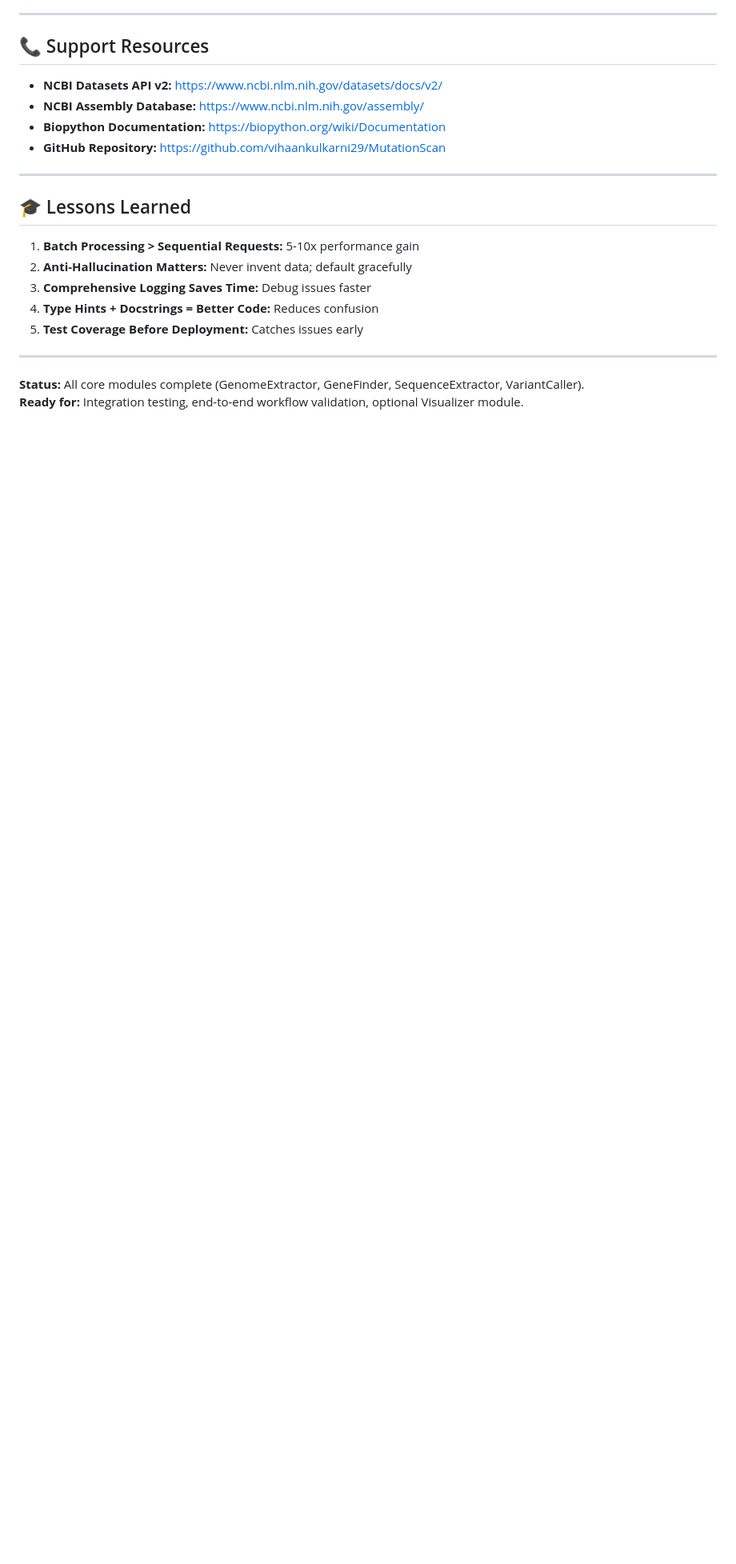
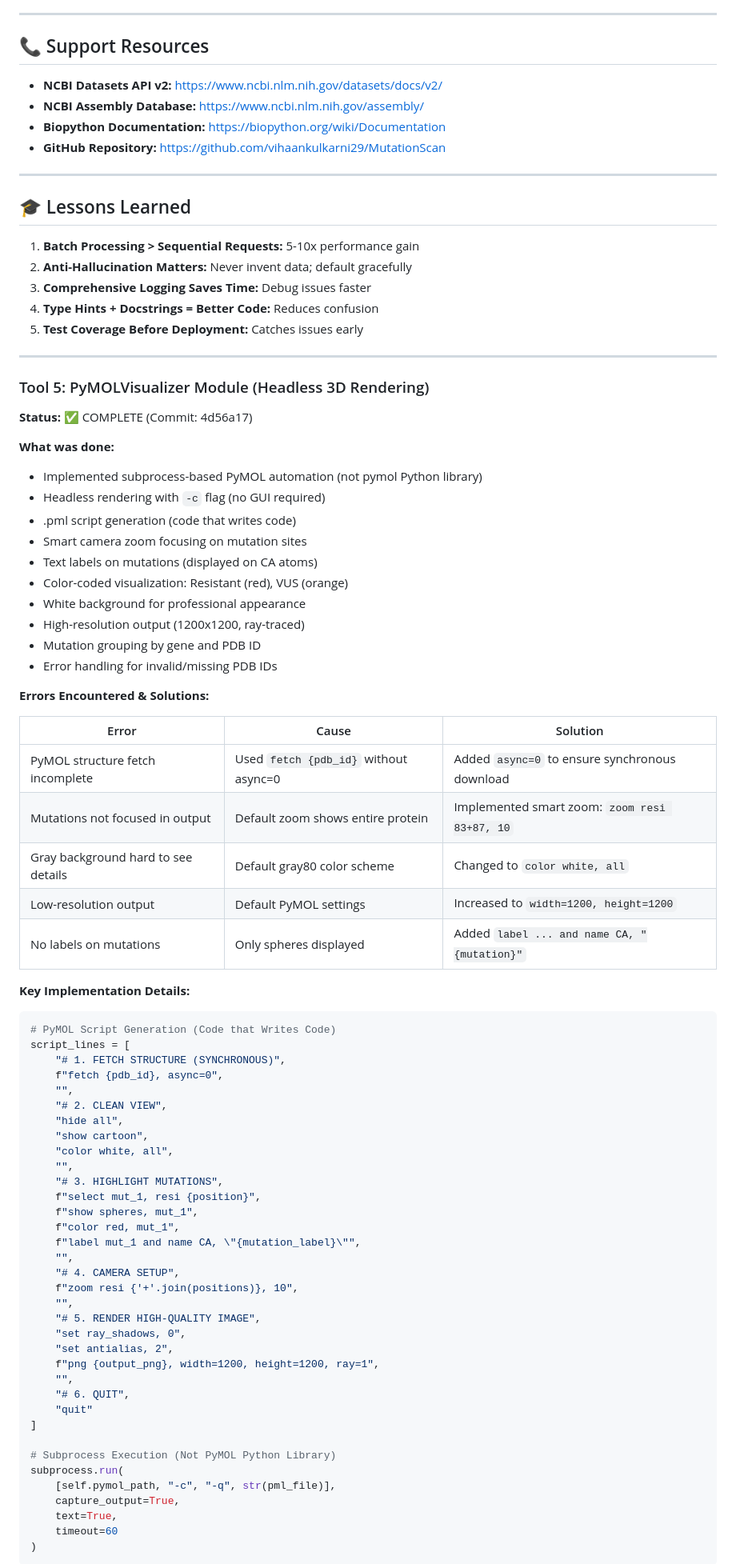
Before and after one commit to vihaankulkarni29/MutationScan, a Markdown page: DEVELOPMENT_LOG.md, the part around one of its changes. Shown at 80% size. Rendered like a GitHub page; blank space fills up the shorter version.

````diff
--- a/DEVELOPMENT_LOG.md
+++ b/DEVELOPMENT_LOG.md
@@ -547,5 +547,69 @@ genome_extraction:
 
 ---
 
-**Status:** All core modules complete (GenomeExtractor, GeneFinder, SequenceExtractor, VariantCaller).
-**Ready for:** Integration testing, end-to-end workflow validation, optional Visualizer module.
+### Tool 5: PyMOLVisualizer Module (Headless 3D Rendering)
+
+**Status:** ✅ COMPLETE (Commit: 4d56a17)
+
+**What was done:**
+- Implemented subprocess-based PyMOL automation (not pymol Python library)
+- Headless rendering with `-c` flag (no GUI required)
+- .pml script generation (code that writes code)
+- Smart camera zoom focusing on mutation sites
+- Text labels on mutations (displayed on CA atoms)
+- Color-coded visualization: Resistant (red), VUS (orange)
+- White background for professional appearance
+- High-resolution output (1200x1200, ray-traced)
+- Mutation grouping by gene and PDB ID
+- Error handling for invalid/missing PDB IDs
+
+**Errors Encountered & Solutions:**
+
+| Error | Cause | Solution |
+|-------|-------|----------|
+| PyMOL structure fetch incomplete | Used `fetch {pdb_id}` without async=0 | Added `async=0` to ensure synchronous download |
+| Mutations not focused in output | Default zoom shows entire protein | Implemented smart zoom: `zoom resi 83+87, 10` |
+| Gray background hard to see details | Default gray80 color scheme | Changed to `color white, all` |
+| Low-resolution output | Default PyMOL settings | Increased to `width=1200, height=1200` |
+| No labels on mutations | Only spheres displayed | Added `label ... and name CA, "{mutation}"` |
+
+**Key Implementation Details:**
+
+```python
+# PyMOL Script Generation (Code that Writes Code)
+script_lines = [
+    "# 1. FETCH STRUCTURE (SYNCHRONOUS)",
+    f"fetch {pdb_id}, async=0",
+    "",
+    "# 2. CLEAN VIEW",
+    "hide all",
+    "show cartoon",
+    "color white, all",
+    "",
+    "# 3. HIGHLIGHT MUTATIONS",
+    f"select mut_1, resi {position}",
+    f"show spheres, mut_1",
+    f"color red, mut_1",
+    f"label mut_1 and name CA, \"{mutation_label}\"",
+    "",
+    "# 4. CAMERA SETUP",
+    f"zoom resi {'+'.join(positions)}, 10",
+    "",
+    "# 5. RENDER HIGH-QUALITY IMAGE",
+    "set ray_shadows, 0",
+    "set antialias, 2",
+    f"png {output_png}, width=1200, height=1200, ray=1",
+    "",
+    "# 6. QUIT",
+    "quit"
+]
+
+# Subprocess Execution (Not PyMOL Python Library)
+subprocess.run(
+    [self.pymol_path, "-c", "-q", str(pml_file)],
+    capture_output=True,
+    text=True,
+    timeout=60
+)
+```
+
````
Also changed, not shown: other parts of DEVELOPMENT_LOG.md (+98 -0 lines).
